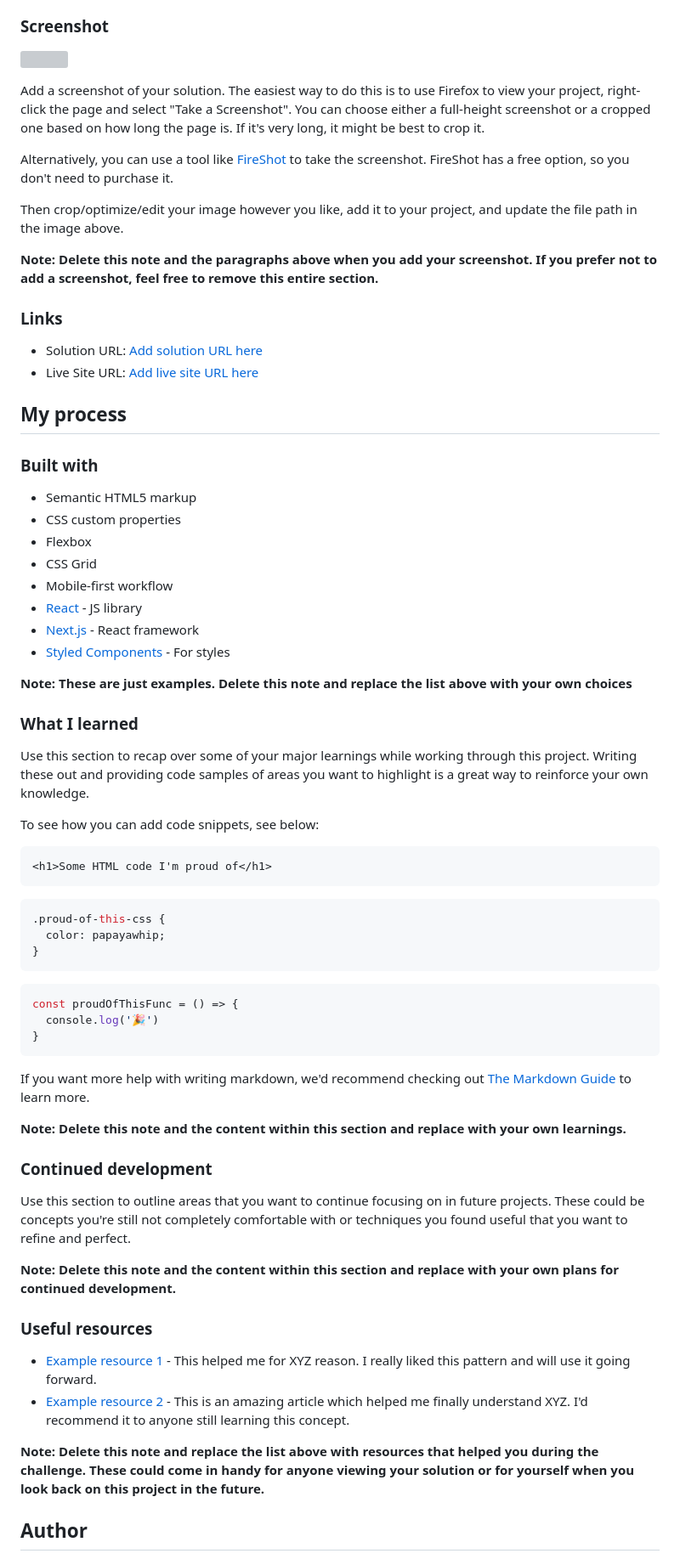
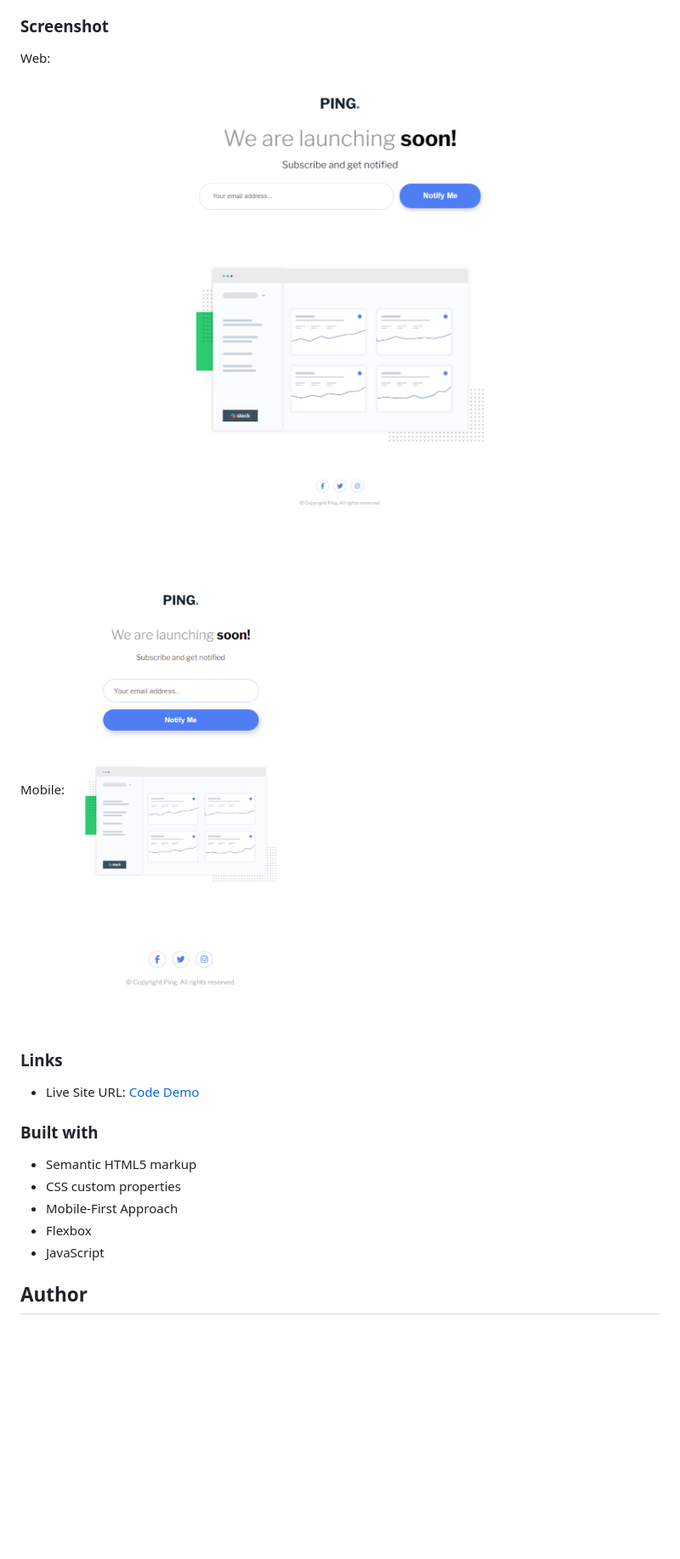
Before and after one commit to Deepali25-K/ping-coming-soon-page, a Markdown page: README.md, the part around the change printed below. Shown: that part at 85% size. Rendered like a GitHub page; pictures changed too: SS-Mob.png (added), SS-Web.png (added); blank space fills up the shorter version; grey boxes are pictures that could not be loaded.

Commit message:
coded the web & mobile design

````diff
--- a/README.md
+++ b/README.md
@@ -33,72 +17,25 @@ Users should be able to:
 
 ### Screenshot
 
-![](./screenshot.jpg)
+Web:
+![](/SS-Web.png)
 
-Add a screenshot of your solution. The easiest way to do this is to use Firefox to view your project, right-click the page and select "Take a Screenshot". You can choose either a full-height screenshot or a cropped one based on how long the page is. If it's very long, it might be best to crop it.
+Mobile:
+![](/SS-Mob.png)
 
-Alternatively, you can use a tool like [FireShot](https://getfireshot.com/) to take the screenshot. FireShot has a free option, so you don't need to purchase it.
-
-Then crop/optimize/edit your image however you like, add it to your project, and update the file path in the image above.
-
-**Note: Delete this note and the paragraphs above when you add your screenshot. If you prefer not to add a screenshot, feel free to remove this entire section.**
 
 ### Links
 
-- Solution URL: [Add solution URL here](https://your-solution-url.com)
-- Live Site URL: [Add live site URL here](https://your-live-site-url.com)
+- Live Site URL: [Code Demo]()
 
-## My process
 
 ### Built with
 
 - Semantic HTML5 markup
 - CSS custom properties
+- Mobile-First Approach
 - Flexbox
-- CSS Grid
-- Mobile-first workflow
-- [React](https://reactjs.org/) - JS library
-- [Next.js](https://nextjs.org/) - React framework
-- [Styled Components](https://styled-components.com/) - For styles
-
-**Note: These are just examples. Delete this note and replace the list above with your own choices**
-
-### What I learned
-
-Use this section to recap over some of your major learnings while working through this project. Writing these out and providing code samples of areas you want to highlight is a great way to reinforce your own knowledge.
-
-To see how you can add code snippets, see below:
-
-```html
-<h1>Some HTML code I'm proud of</h1>
-```
-```css
-.proud-of-this-css {
-  color: papayawhip;
-}
-```
-```js
-const proudOfThisFunc = () => {
-  console.log('🎉')
-}
-```
-
-If you want more help with writing markdown, we'd recommend checking out [The Markdown Guide](https://www.markdownguide.org/) to learn more.
-
-**Note: Delete this note and the content within this section and replace with your own learnings.**
-
-### Continued development
-
-Use this section to outline areas that you want to continue focusing on in future projects. These could be concepts you're still not completely comfortable with or techniques you found useful that you want to refine and perfect.
-
-**Note: Delete this note and the content within this section and replace with your own plans for continued development.**
-
-### Useful resources
-
-- [Example resource 1](https://www.example.com) - This helped me for XYZ reason. I really liked this pattern and will use it going forward.
-- [Example resource 2](https://www.example.com) - This is an amazing article which helped me finally understand XYZ. I'd recommend it to anyone still learning this concept.
-
-**Note: Delete this note and replace the list above with resources that helped you during the challenge. These could come in handy for anyone viewing your solution or for yourself when you look back on this project in the future.**
+- JavaScript
 
 ## Author
 
````
Also changed, not shown: other parts of README.md (+3 -27 lines), 3 other files.
